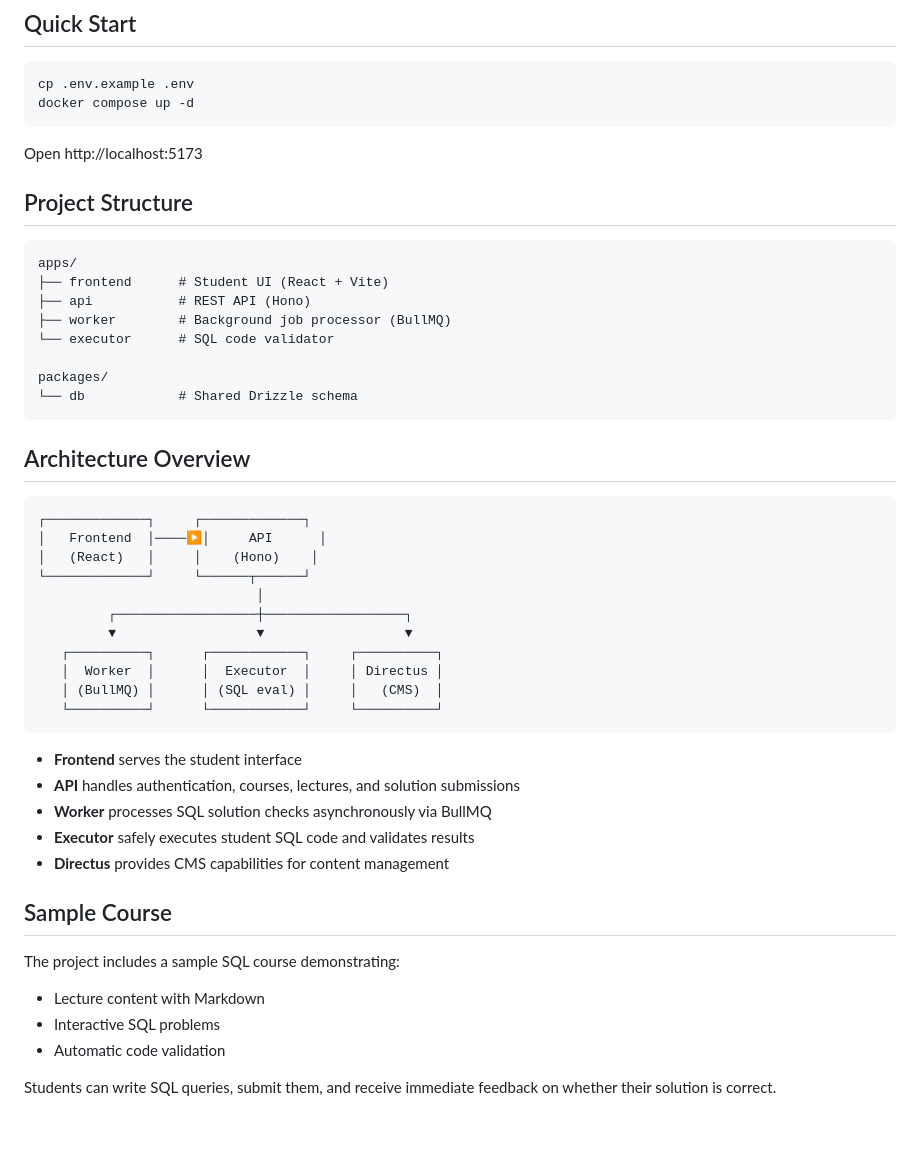
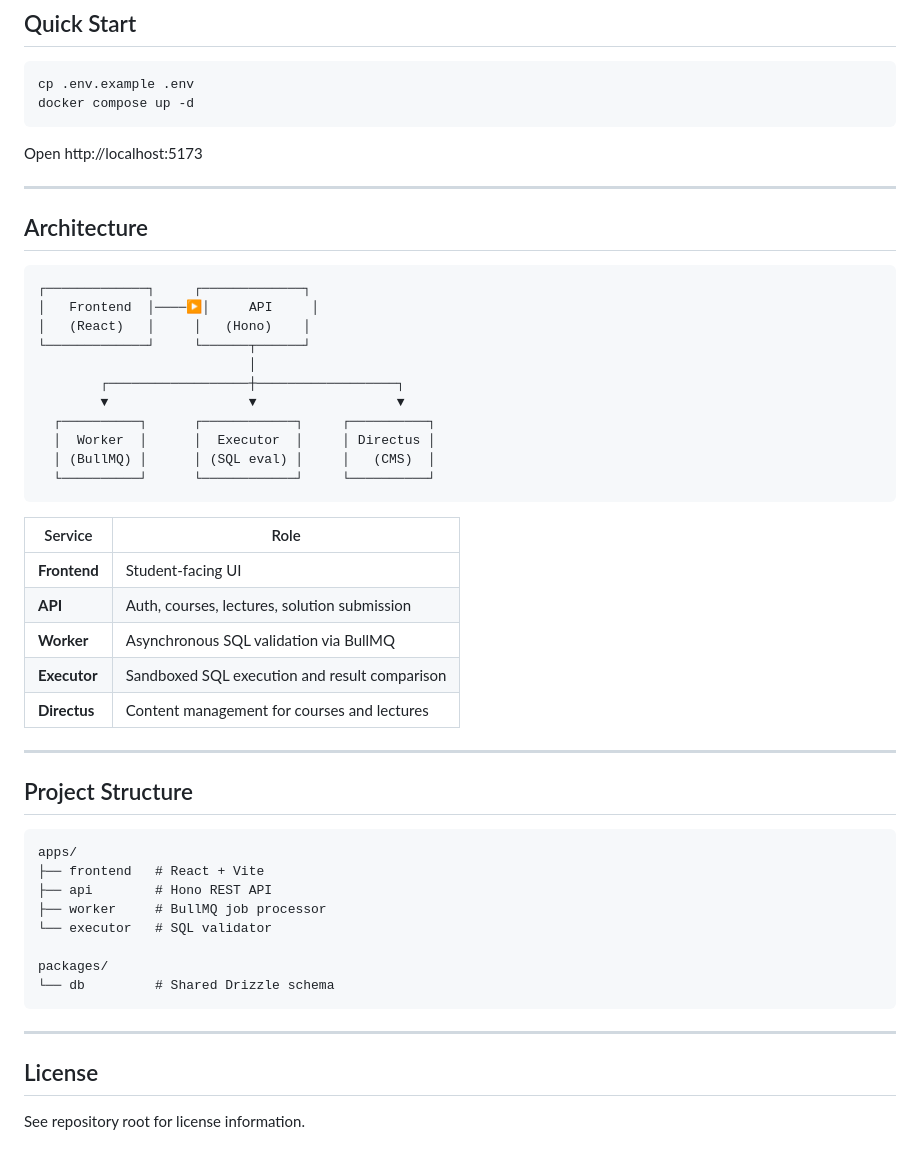
Before and after one commit to timurmaio/studykit, a Markdown page: README.md, the part around one of its changes. Rendered like a GitHub page.

````diff
--- a/README.md
+++ b/README.md
@@ -37,46 +57,49 @@ docker compose up -d
 
 Open http://localhost:5173
 
+---
+
+## Architecture
+
+```
+┌─────────────┐     ┌─────────────┐
+│   Frontend  │────▶│     API     │
+│   (React)   │     │   (Hono)    │
+└─────────────┘     └──────┬──────┘
+                           │
+        ┌──────────────────┼──────────────────┐
+        ▼                  ▼                  ▼
+  ┌──────────┐      ┌────────────┐     ┌──────────┐
+  │  Worker  │      │  Executor  │     │ Directus │
+  │ (BullMQ) │      │ (SQL eval) │     │   (CMS)  │
+  └──────────┘      └────────────┘     └──────────┘
+```
+
+| Service | Role |
+|---------|------|
+| **Frontend** | Student-facing UI |
+| **API** | Auth, courses, lectures, solution submission |
+| **Worker** | Asynchronous SQL validation via BullMQ |
+| **Executor** | Sandboxed SQL execution and result comparison |
+| **Directus** | Content management for courses and lectures |
+
+---
+
 ## Project Structure
 
 ```
 apps/
-├── frontend      # Student UI (React + Vite)
-├── api           # REST API (Hono)
-├── worker        # Background job processor (BullMQ)
-└── executor      # SQL code validator
+├── frontend   # React + Vite
+├── api        # Hono REST API
+├── worker     # BullMQ job processor
+└── executor   # SQL validator
 
 packages/
-└── db            # Shared Drizzle schema
+└── db         # Shared Drizzle schema
 ```
 
-## Architecture Overview
+---
 
-```
-┌─────────────┐     ┌─────────────┐
-│   Frontend  │────▶│     API      │
-│   (React)   │     │    (Hono)    │
-└─────────────┘     └──────┬──────┘
-                            │
-         ┌──────────────────┼──────────────────┐
-         ▼                  ▼                  ▼
-   ┌──────────┐      ┌────────────┐     ┌──────────┐
-   │  Worker  │      │  Executor  │     │ Directus │
-   │ (BullMQ) │      │ (SQL eval) │     │   (CMS)  │
-   └──────────┘      └────────────┘     └──────────┘
-```
+## License
 
-- **Frontend** serves the student interface
-- **API** handles authentication, courses, lectures, and solution submissions
-- **Worker** processes SQL solution checks asynchronously via BullMQ
-- **Executor** safely executes student SQL code and validates results
-- **Directus** provides CMS capabilities for content management
-
-## Sample Course
-
-The project includes a sample SQL course demonstrating:
-- Lecture content with Markdown
-- Interactive SQL problems
-- Automatic code validation
-
-Students can write SQL queries, submit them, and receive immediate feedback on whether their solution is correct.
+See repository root for license information.
````
Also changed, not shown: other parts of README.md (+36 -16 lines), docs/VISION.md (added, +57 -0 lines).
